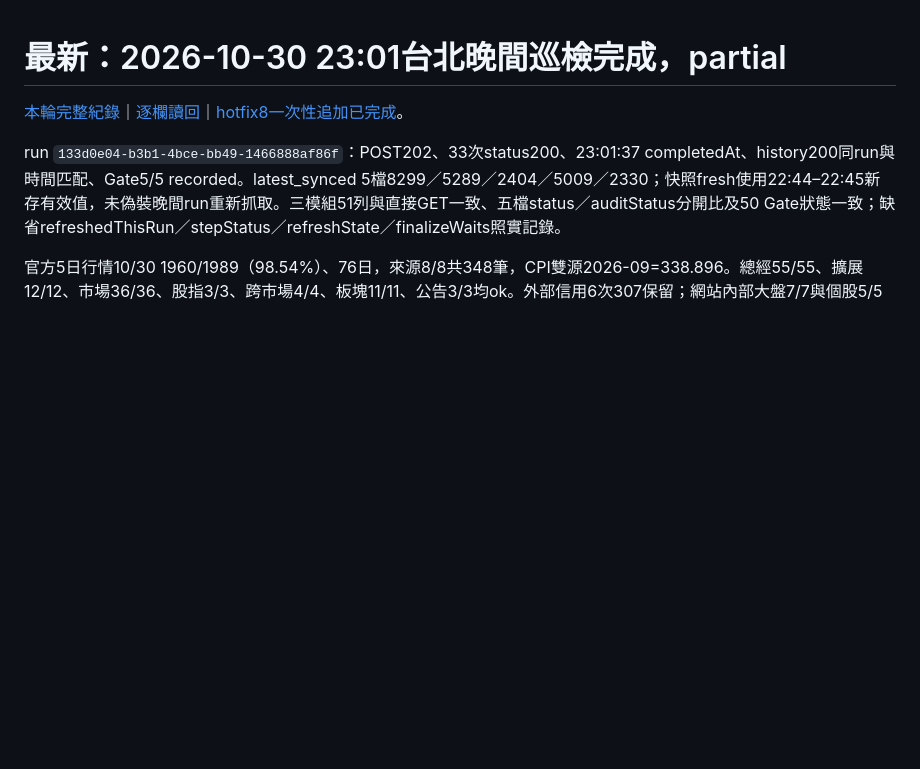
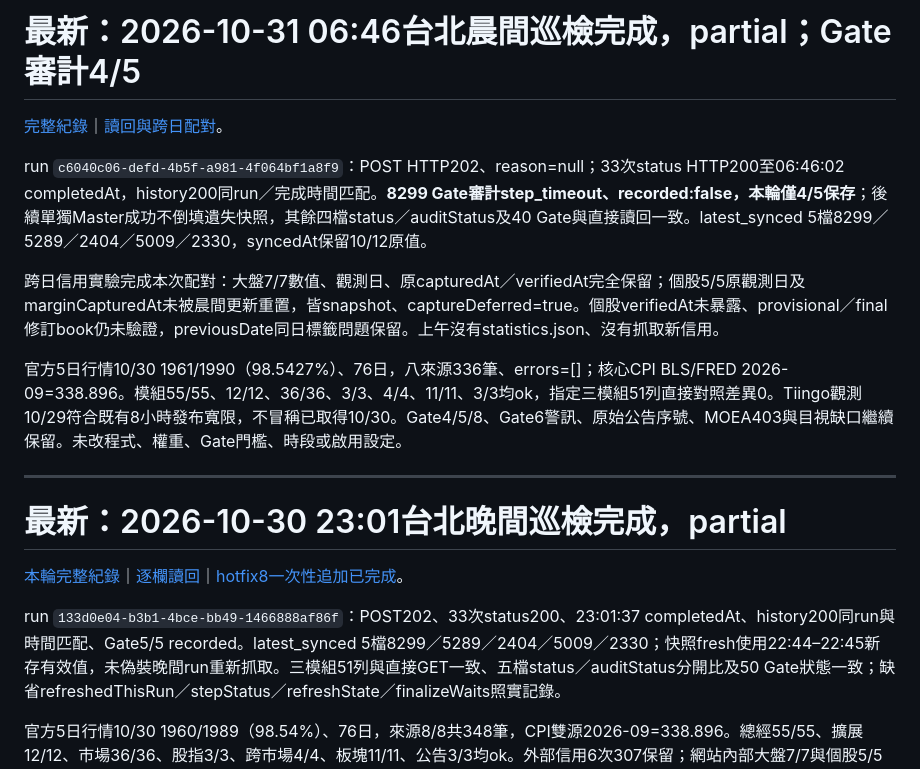
Before and after one commit to wcr0936531039-png/macro-relay-service, a Markdown page: diagnostics/latest.md, the part around the change. Rendered like a GitHub page; blank space fills up the shorter version.

Commit message:
docs: index morning audit timeout and successful overnight credit retention

```diff
--- a/diagnostics/latest.md
+++ b/diagnostics/latest.md
@@ -1,3 +1,15 @@
+# 最新：2026-10-31 06:46台北晨間巡檢完成，partial；Gate審計4/5
+
+[完整紀錄](source-reliability-20261023/2026-10-31-morning-run.md)｜[讀回與跨日配對](source-reliability-20261023/2026-10-31-morning-readback.json)。
+
+run `c6040c06-defd-4b5f-a981-4f064bf1a8f9`：POST HTTP202、reason=null；33次status HTTP200至06:46:02 completedAt，history200同run／完成時間匹配。**8299 Gate審計step_timeout、recorded:false，本輪僅4/5保存**；後續單獨Master成功不倒填遺失快照，其餘四檔status／auditStatus及40 Gate與直接讀回一致。latest_synced 5檔8299／5289／2404／5009／2330，syncedAt保留10/12原值。
+
+跨日信用實驗完成本次配對：大盤7/7數值、觀測日、原capturedAt／verifiedAt完全保留；個股5/5原觀測日及marginCapturedAt未被晨間更新重置，皆snapshot、captureDeferred=true。個股verifiedAt未暴露、provisional／final修訂book仍未驗證，previousDate同日標籤問題保留。上午沒有statistics.json、沒有抓取新信用。
+
+官方5日行情10/30 1961/1990（98.5427%）、76日，八來源336筆、errors=[]；核心CPI BLS/FRED 2026-09=338.896。模組55/55、12/12、36/36、3/3、4/4、11/11、3/3均ok，指定三模組51列直接對照差異0。Tiingo觀測10/29符合既有8小時發布寬限，不冒稱已取得10/30。Gate4/5/8、Gate6警訊、原始公告序號、MOEA403與目視缺口繼續保留。未改程式、權重、Gate門檻、時段或啟用設定。
+
+---
+
 # 最新：2026-10-30 23:01台北晚間巡檢完成，partial
 
 [本輪完整紀錄](source-reliability-20261023/2026-10-30-night-run.md)｜[逐欄讀回](source-reliability-20261023/2026-10-30-night-readback.json)｜[hotfix8一次性追加已完成](deploy-20261026/hotfix8.md)。
```
